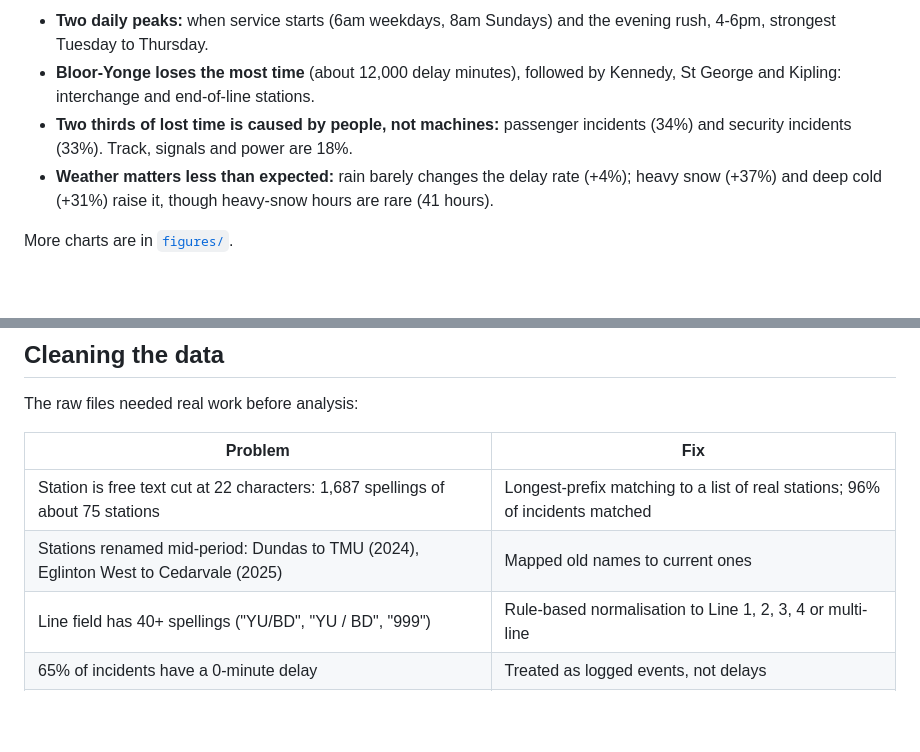
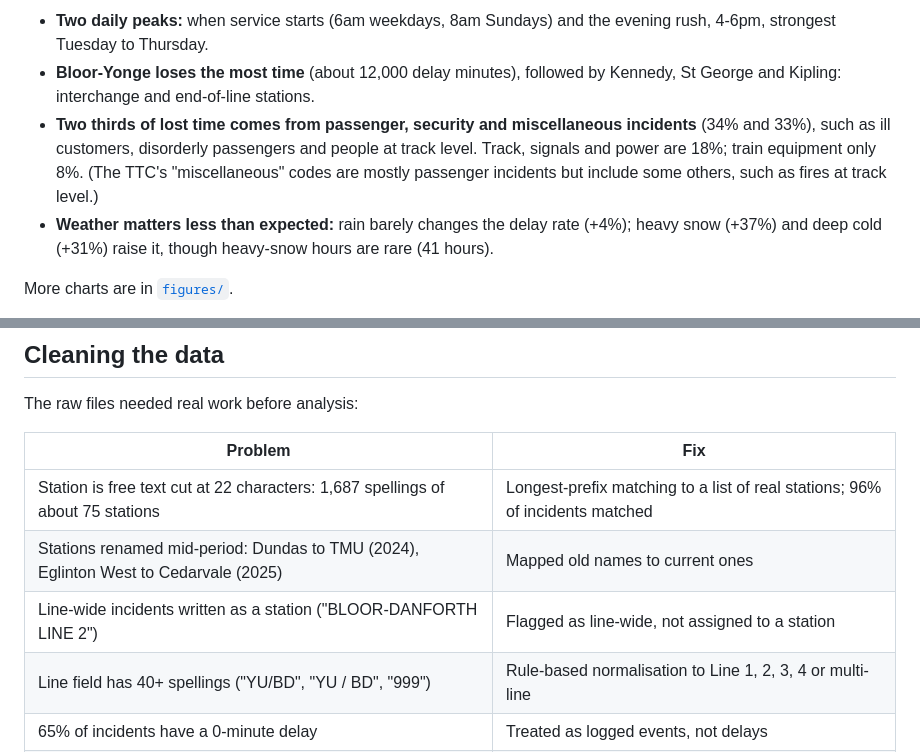
Before and after one commit to HidayaPatel/ttc-delay-predictor, a Markdown page: README.md, 2 parts joined by grey strips. GitHub-like rendering; blank space fills up the shorter version.

```diff
--- a/README.md
+++ b/README.md
@@ -14,7 +14,7 @@ This project uses every delay the TTC logged from January 2023 to September 2026
 
 - **Two daily peaks:** when service starts (6am weekdays, 8am Sundays) and the evening rush, 4-6pm, strongest Tuesday to Thursday.
 - **Bloor-Yonge loses the most time** (about 12,000 delay minutes), followed by Kennedy, St George and Kipling: interchange and end-of-line stations.
-- **Two thirds of lost time is caused by people, not machines:** passenger incidents (34%) and security incidents (33%). Track, signals and power are 18%.
+- **Two thirds of lost time comes from passenger, security and miscellaneous incidents** (34% and 33%), such as ill customers, disorderly passengers and people at track level. Track, signals and power are 18%; train equipment only 8%. (The TTC's "miscellaneous" codes are mostly passenger incidents but include some others, such as fires at track level.)
 - **Weather matters less than expected:** rain barely changes the delay rate (+4%); heavy snow (+37%) and deep cold (+31%) raise it, though heavy-snow hours are rare (41 hours).
 
 More charts are in [`figures/`](figures/).
@@ -57,6 +57,7 @@ The raw files needed real work before analysis:
 |---|---|
 | Station is free text cut at 22 characters: 1,687 spellings of about 75 stations | Longest-prefix matching to a list of real stations; 96% of incidents matched |
 | Stations renamed mid-period: Dundas to TMU (2024), Eglinton West to Cedarvale (2025) | Mapped old names to current ones |
+| Line-wide incidents written as a station ("BLOOR-DANFORTH LINE 2") | Flagged as line-wide, not assigned to a station |
 | Line field has 40+ spellings ("YU/BD", "YU / BD", "999") | Rule-based normalisation to Line 1, 2, 3, 4 or multi-line |
 | 65% of incidents have a 0-minute delay | Treated as logged events, not delays |
 | Planned closures logged as one 6+ hour "delay" | Flagged and excluded from delay statistics |
```
Also changed, not shown: figures/03_causes.png, figures/05_weather.png, 2 other files.
